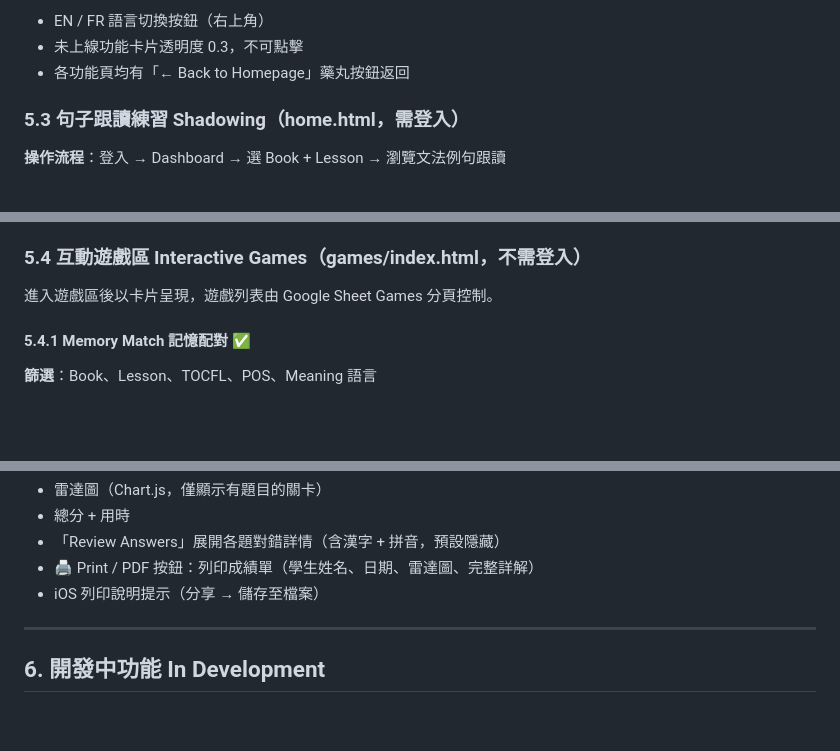
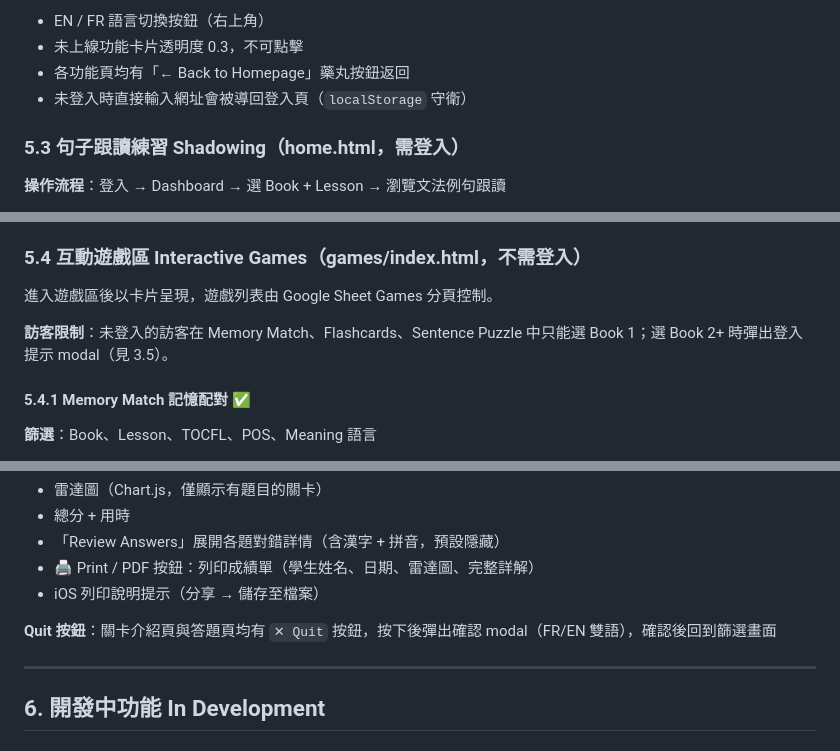
Before and after one commit to JLMSTW/JLMS-Chinois-de-la-vie-quotidienne, a Markdown page: docs/SPEC.md, 3 parts joined by grey strips. Drawn GitHub-style; blank space fills up the shorter version.

```diff
--- a/docs/SPEC.md
+++ b/docs/SPEC.md
@@ -289,6 +301,7 @@ JLMS-Chinois-de-la-vie-quotidienne/
 - EN / FR 語言切換按鈕（右上角）
 - 未上線功能卡片透明度 0.3，不可點擊
 - 各功能頁均有「← Back to Homepage」藥丸按鈕返回
+- 未登入時直接輸入網址會被導回登入頁（`localStorage` 守衛）
 
 ### 5.3 句子跟讀練習 Shadowing（home.html，需登入）
 
@@ -304,6 +317,8 @@ JLMS-Chinois-de-la-vie-quotidienne/
 ### 5.4 互動遊戲區 Interactive Games（games/index.html，不需登入）
 
 進入遊戲區後以卡片呈現，遊戲列表由 Google Sheet Games 分頁控制。
+
+**訪客限制**：未登入的訪客在 Memory Match、Flashcards、Sentence Puzzle 中只能選 Book 1；選 Book 2+ 時彈出登入提示 modal（見 3.5）。
 
 #### 5.4.1 Memory Match 記憶配對 ✅
 
@@ -397,6 +414,8 @@ JLMS-Chinois-de-la-vie-quotidienne/
 - 「Review Answers」展開各題對錯詳情（含漢字 + 拼音，預設隱藏）
 - 🖨️ Print / PDF 按鈕：列印成績單（學生姓名、日期、雷達圖、完整詳解）
 - iOS 列印說明提示（分享 → 儲存至檔案）
+
+**Quit 按鈕**：關卡介紹頁與答題頁均有 `✕ Quit` 按鈕，按下後彈出確認 modal（FR/EN 雙語），確認後回到篩選畫面
 
 ---
 
```
Also changed, not shown: other parts of docs/SPEC.md (+21 -6 lines).
